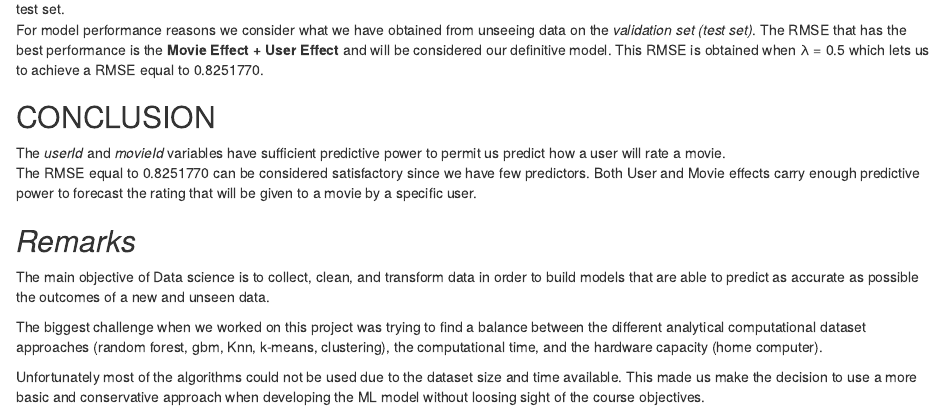
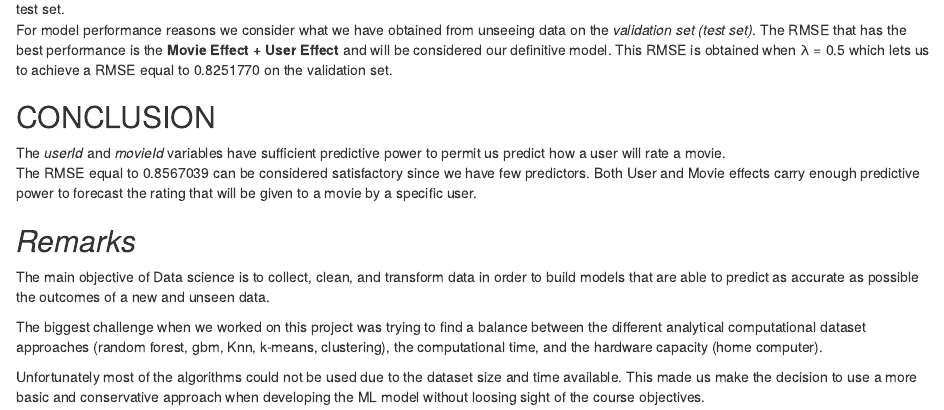
Before and after one commit to enioljr/Hx_Capstone, an R Markdown document (HarvardX_Capstone_MovieLens.Rmd): the page in a window 1100 px wide, from 10370 px down. Rendered offline with R 4.5, knitr and Pandoc, with nearby package versions; some code elsewhere in the file could not run offline.

Commit message:
adding a new file

````diff
--- a/HarvardX_Capstone_MovieLens.Rmd
+++ b/HarvardX_Capstone_MovieLens.Rmd
@@ -539,12 +539,12 @@ rbind(rmse_table, rmse_val_table) %>% knitr::kable(caption = "RMSEs Summary")
 ```
 
 The better RMSE is achieved with the **Movie Effect + User Effect + Penalized Least Squares** model. However, this RMSE only obtained on the test set.
-For model performance reasons we consider what we have obtained from unseeing data on the *validation set (test set)*. The RMSE that has the best performance is the __Movie Effect + User Effect__ and will be considered our definitive model. This RMSE is obtained when λ = 0.5 which lets us to achieve a RMSE equal to 0.8251770.
+For model performance reasons we consider what we have obtained from unseeing data on the *validation set (test set)*. The RMSE that has the best performance is the __Movie Effect + User Effect__ and will be considered our definitive model. This RMSE is obtained when λ = 0.5 which lets us to achieve a RMSE equal to 0.8251770 on the validation set.
 
 ## CONCLUSION
 
 The *userId* and *movieId* variables have sufficient predictive power to permit us predict how a user will rate a movie.
-The RMSE equal to 0.8251770 can be considered satisfactory since we have few predictors. Both User and Movie effects carry enough predictive power to forecast the rating that will be given to a movie by a specific user.
+The RMSE equal to 0.8567039 can be considered satisfactory since we have few predictors. Both User and Movie effects carry enough predictive power to forecast the rating that will be given to a movie by a specific user.
 
 ## *Remarks*
 
````
Also changed, not shown: HarvardX_Capstone_MovieLens.html, HarvardX_Capstone_MovieLens.Rmd (2 more changed lines).
